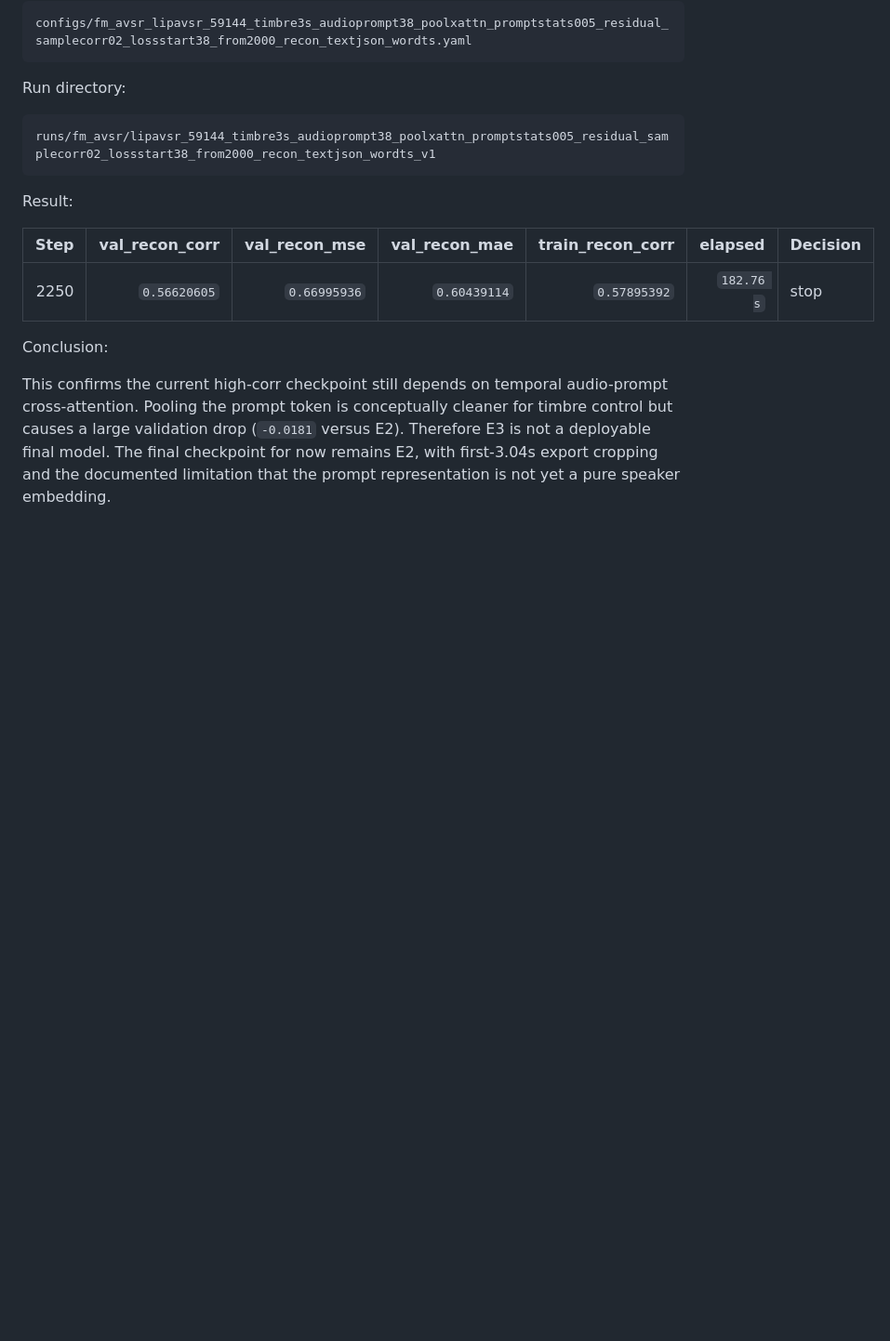
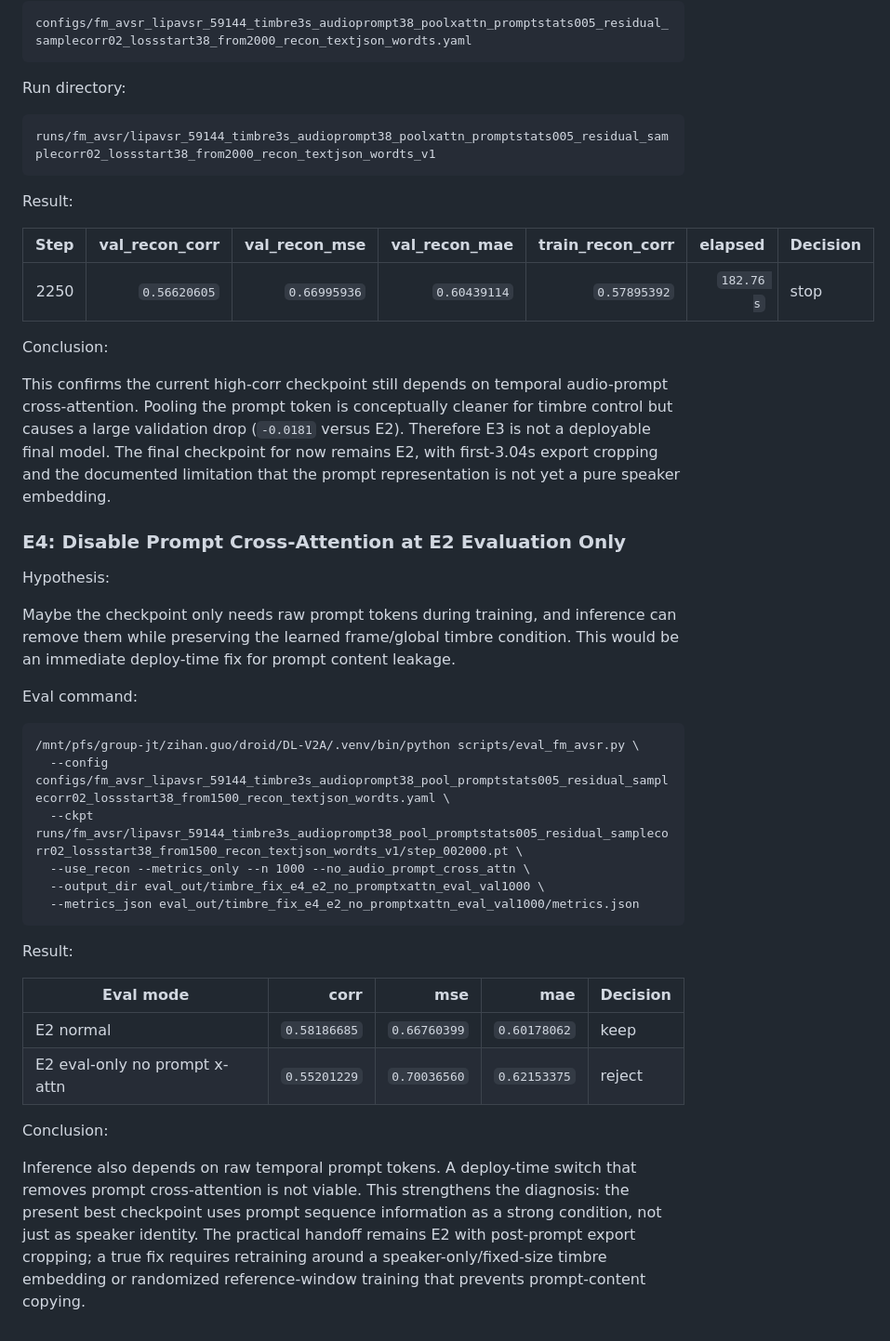
Before and after one commit to 2omegaXv/StreamLip, a Markdown page: doc/fm_avsr_timbre_fix_experiments_2026-06-04.md, the part around the change. Shown at 93% size. GitHub-like rendering; blank space fills up the shorter version.

Commit message:
Document prompt cross-attention eval ablation

````diff
--- a/doc/fm_avsr_timbre_fix_experiments_2026-06-04.md
+++ b/doc/fm_avsr_timbre_fix_experiments_2026-06-04.md
@@ -266,3 +266,39 @@ for timbre control but causes a large validation drop (`-0.0181` versus E2).
 Therefore E3 is not a deployable final model. The final checkpoint for now
 remains E2, with first-3.04s export cropping and the documented limitation that
 the prompt representation is not yet a pure speaker embedding.
+
+### E4: Disable Prompt Cross-Attention at E2 Evaluation Only
+
+Hypothesis:
+
+Maybe the checkpoint only needs raw prompt tokens during training, and inference
+can remove them while preserving the learned frame/global timbre condition.
+This would be an immediate deploy-time fix for prompt content leakage.
+
+Eval command:
+
+```text
+/mnt/pfs/group-jt/zihan.guo/droid/DL-V2A/.venv/bin/python scripts/eval_fm_avsr.py \
+  --config configs/fm_avsr_lipavsr_59144_timbre3s_audioprompt38_pool_promptstats005_residual_samplecorr02_lossstart38_from1500_recon_textjson_wordts.yaml \
+  --ckpt runs/fm_avsr/lipavsr_59144_timbre3s_audioprompt38_pool_promptstats005_residual_samplecorr02_lossstart38_from1500_recon_textjson_wordts_v1/step_002000.pt \
+  --use_recon --metrics_only --n 1000 --no_audio_prompt_cross_attn \
+  --output_dir eval_out/timbre_fix_e4_e2_no_promptxattn_eval_val1000 \
+  --metrics_json eval_out/timbre_fix_e4_e2_no_promptxattn_eval_val1000/metrics.json
+```
+
+Result:
+
+| Eval mode | corr | mse | mae | Decision |
+| --- | ---: | ---: | ---: | --- |
+| E2 normal | `0.58186685` | `0.66760399` | `0.60178062` | keep |
+| E2 eval-only no prompt x-attn | `0.55201229` | `0.70036560` | `0.62153375` | reject |
+
+Conclusion:
+
+Inference also depends on raw temporal prompt tokens. A deploy-time switch that
+removes prompt cross-attention is not viable. This strengthens the diagnosis:
+the present best checkpoint uses prompt sequence information as a strong
+condition, not just as speaker identity. The practical handoff remains E2 with
+post-prompt export cropping; a true fix requires retraining around a
+speaker-only/fixed-size timbre embedding or randomized reference-window
+training that prevents prompt-content copying.
````
